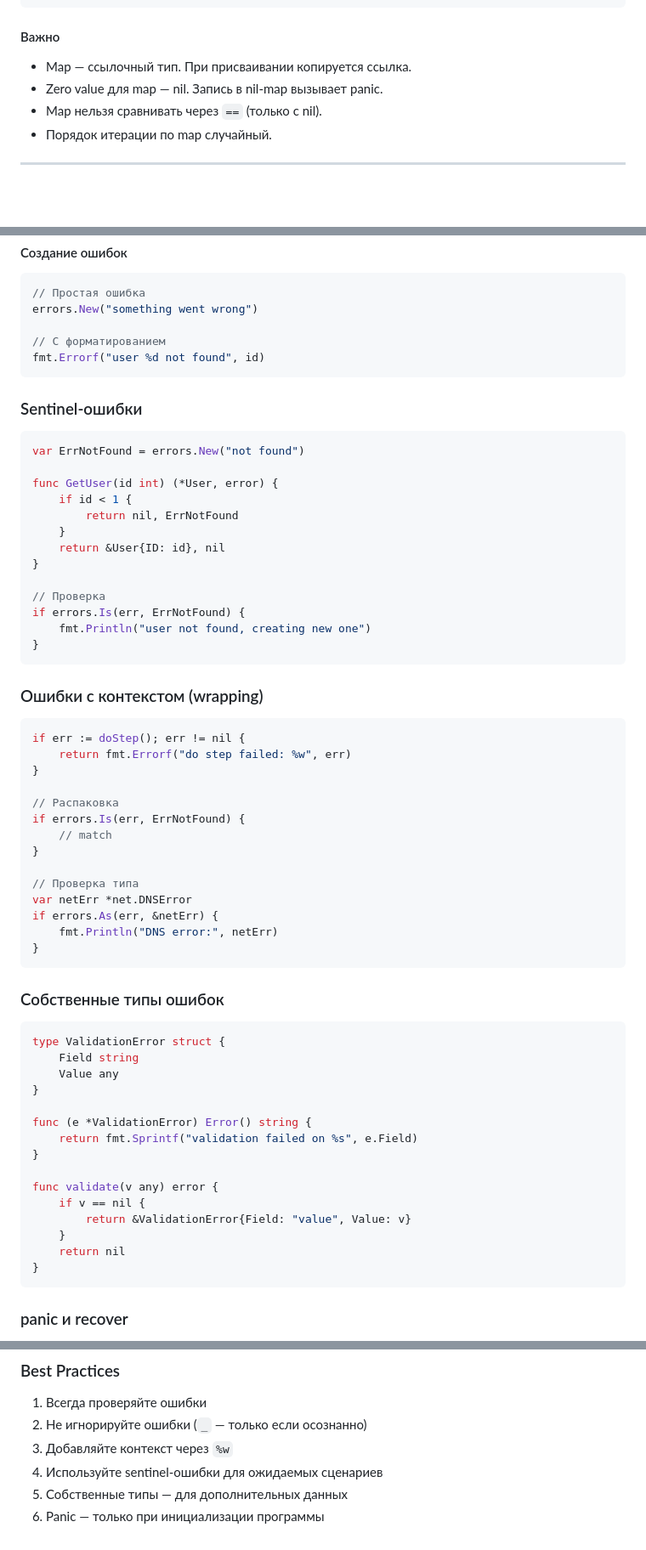
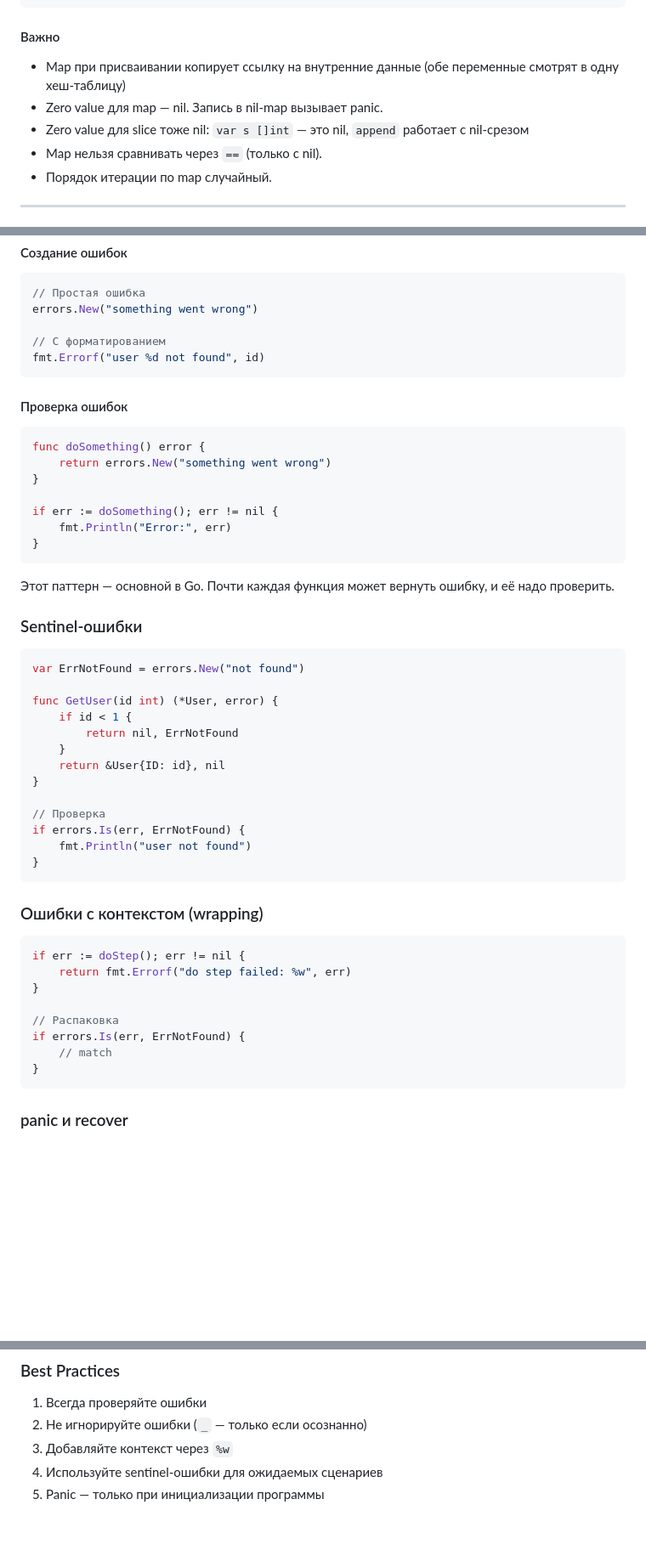
Before and after one commit to KriptYashka/MethodicMaterialGo, a Markdown page: lesson02/theory.md, 3 parts joined by grey strips. Shown at 85% size. GitHub-like rendering; blank space fills up the shorter version.

````diff
--- a/lesson02/theory.md
+++ b/lesson02/theory.md
@@ -160,8 +110,9 @@ if set["apple"] {
 
 #### Важно
 
-- Map — ссылочный тип. При присваивании копируется ссылка.
+- Map при присваивании копирует ссылку на внутренние данные (обе переменные смотрят в одну хеш-таблицу)
 - Zero value для map — nil. Запись в nil-map вызывает panic.
+- Zero value для slice тоже nil: `var s []int` — это nil, `append` работает с nil-срезом
 - Map нельзя сравнивать через `==` (только с nil).
 - Порядок итерации по map случайный.
 
@@ -189,6 +140,20 @@ errors.New("something went wrong")
 fmt.Errorf("user %d not found", id)
 ```
 
+#### Проверка ошибок
+
+```go
+func doSomething() error {
+    return errors.New("something went wrong")
+}
+
+if err := doSomething(); err != nil {
+    fmt.Println("Error:", err)
+}
+```
+
+Этот паттерн — основной в Go. Почти каждая функция может вернуть ошибку, и её надо проверить.
+
 ### Sentinel-ошибки
 
 ```go
@@ -203,7 +168,7 @@ func GetUser(id int) (*User, error) {
 
 // Проверка
 if errors.Is(err, ErrNotFound) {
-    fmt.Println("user not found, creating new one")
+    fmt.Println("user not found")
 }
 ```
 
@@ -217,32 +182,6 @@ if err := doStep(); err != nil {
 // Распаковка
 if errors.Is(err, ErrNotFound) {
     // match
-}
-
-// Проверка типа
-var netErr *net.DNSError
-if errors.As(err, &netErr) {
-    fmt.Println("DNS error:", netErr)
-}
-```
-
-### Собственные типы ошибок
-
-```go
-type ValidationError struct {
-    Field string
-    Value any
-}
-
-func (e *ValidationError) Error() string {
-    return fmt.Sprintf("validation failed on %s", e.Field)
-}
-
-func validate(v any) error {
-    if v == nil {
-        return &ValidationError{Field: "value", Value: v}
-    }
-    return nil
 }
 ```
 
@@ -273,5 +212,4 @@ func safeDiv(a, b int) (result int, ok bool) {
 2. Не игнорируйте ошибки (`_` — только если осознанно)
 3. Добавляйте контекст через `%w`
 4. Используйте sentinel-ошибки для ожидаемых сценариев
-5. Собственные типы — для дополнительных данных
-6. Panic — только при инициализации программы
+5. Panic — только при инициализации программы
````
Also changed, not shown: other parts of lesson02/theory.md (+7 -57 lines), lesson01/theory.md (+7 -41 lines).
